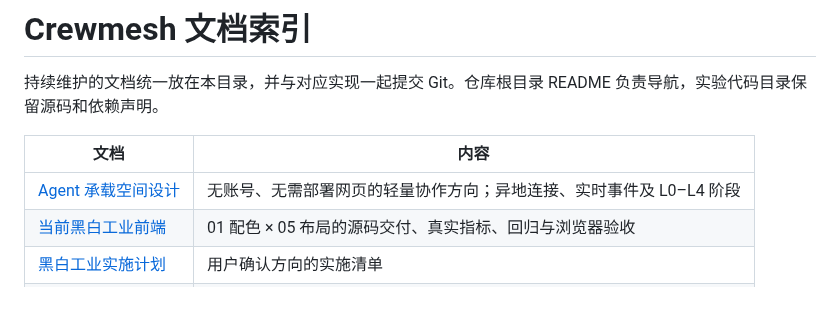
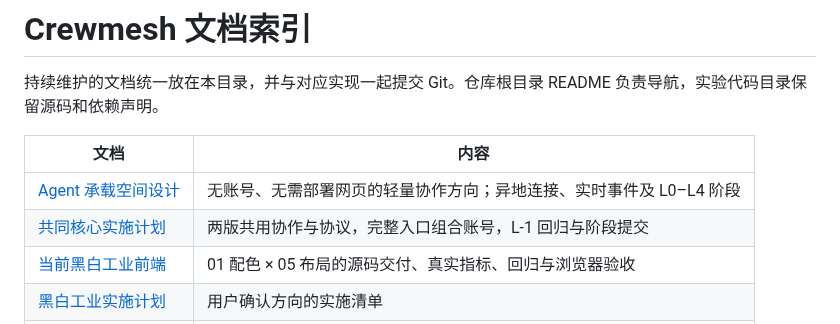
Before and after one commit to Weichenleeeee123/coopagents, a Markdown page: docs/README.md, the part around the change. Rendered like a GitHub page; blank space fills up the shorter version.

Commit message:
docs: align local and hosted modes on a shared collaboration core

```diff
--- a/docs/README.md
+++ b/docs/README.md
@@ -5,6 +5,7 @@
 | 文档 | 内容 |
 | --- | --- |
 | [Agent 承载空间设计](agent-hosted-spaces-design.md) | 无账号、无需部署网页的轻量协作方向；异地连接、实时事件及 L0–L4 阶段 |
+| [共同核心实施计划](agent-hosted-core-plan.md) | 两版共用协作与协议，完整入口组合账号，L-1 回归与阶段提交 |
 | [当前黑白工业前端](frontend-monochrome-validation.md) | 01 配色 × 05 布局的源码交付、真实指标、回归与浏览器验收 |
 | [黑白工业实施计划](frontend-monochrome-plan.md) | 用户确认方向的实施清单 |
 | [十套视觉方向](frontend-visual-directions.md) | 配色与布局探索、用户选定的组合 |
```
Also changed, not shown: docs/agent-hosted-core-plan.md (added, +76 -0 lines), docs/agent-hosted-spaces-design.md (+17 -3 lines).
